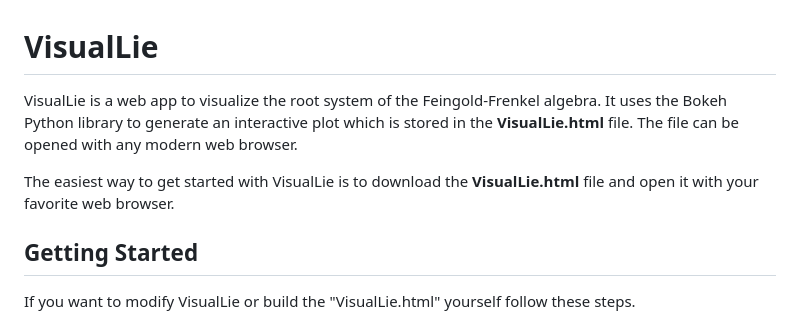
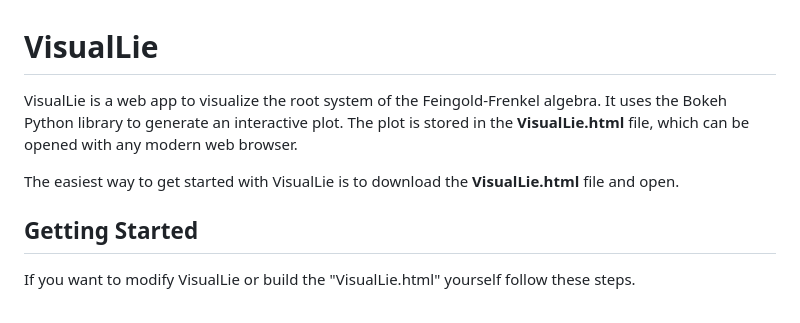
Before and after one commit to hmalcha/VisualLie, a Markdown page: README.md, the part around the change. Drawn GitHub-style.

```diff
--- a/README.md
+++ b/README.md
@@ -1,11 +1,11 @@
 # VisualLie
 
 VisualLie is a web app to visualize the root system of the Feingold-Frenkel algebra.
-It uses the Bokeh Python library to generate an interactive plot which is stored in the
-**VisualLie.html** file. The file can be opened with any modern web browser.
+It uses the Bokeh Python library to generate an interactive plot. The plot is stored in the
+**VisualLie.html** file, which can be opened with any modern web browser.
 
 The easiest way to get started with VisualLie is to download the **VisualLie.html** file
-and open it with your favorite web browser.
+and open.
 
 ## Getting Started
 If you want to modify VisualLie or build the "VisualLie.html" yourself follow these steps.
```
